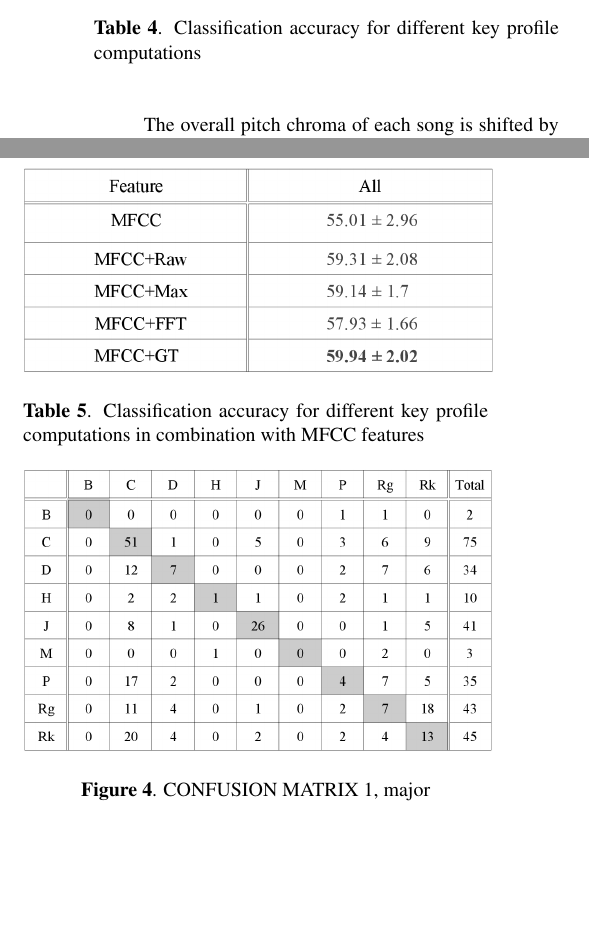
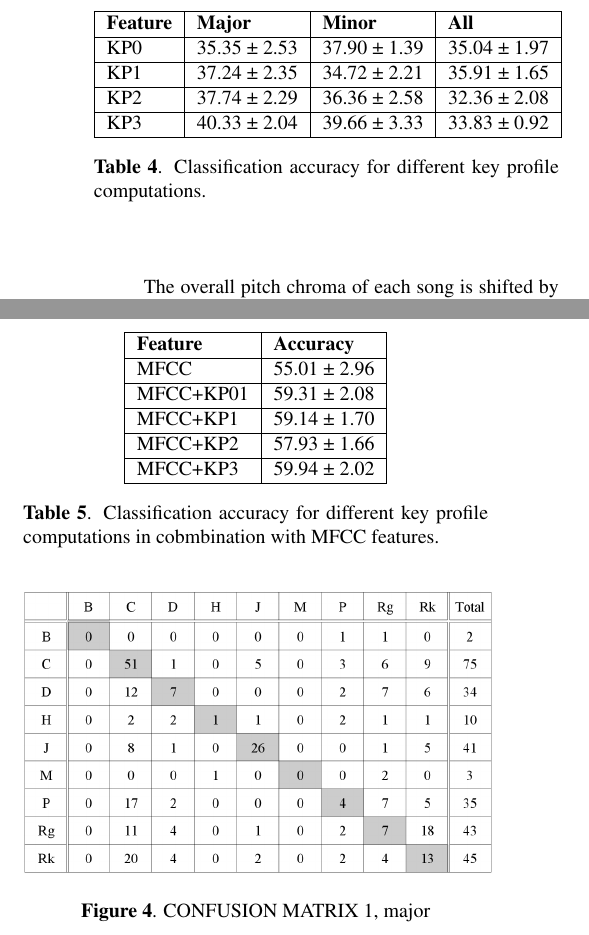
Before and after one commit to cianobri/ChromaPaper, a LaTeX paper (ChromaPaper.tex): two parts of the columns of page 4 of 6, joined at a grey line, cut at the place of the change, the shorter picture padded with empty space. Compiled offline with pdfLaTeX.

Commit message:
- added results tables

```diff
--- a/ChromaPaper.tex
+++ b/ChromaPaper.tex
@@ -8,6 +8,8 @@
 \usepackage{graphicx}
 \usepackage{url}
 \usepackage{units}
+\usepackage{booktabs}
+\usepackage{dcolumn}
 
 % Title.
 % ------
@@ -280,16 +282,48 @@ The overall range of results is consistent with the results of Tzanetakis and Co
 %10-fold cross validation  accuracy was calculated using the raw pitch chroma, max-shifted key profile, the Fourier pitch chroma and the key profile shifted according to the ground truth. We compare the results to a classifier based on a set of MFCC features as well as a combination of MFCC and key profile features. MFCC features were calculated according to REFXXX: WHAT COMPUTATION DID YOU USE?. The mean and standard deviation of $12$ MFCCs form a $24$-dimensional timbre feature vector. %as follows: for each block we compute 12 MFCC coefficients, then take the mean and standard deviation over the whole song. These features are then concatenated to form a 24 dimensional feature vector.
 
 Table~\ref{tab:accuracyPC} summarizes the results of the SVM classification for the different key profile computations, and Tab.~\ref{tab:accuracyPC+MFCC} shows the mode-independent results when combined with the MFCC features. LET'S MAKE ONE BIG TABLE AND ALSO CALCULATE ALL THE MFCC-RELATED VALUES FOR MAJOR AND MINOR AS WELL. ALSO RENAME THE FEATURES TO KPX. AND WE NEED THE ZEROR CLASSIFIER.
-\begin{table}[tb]
-    \includegraphics[scale=.4]{graph/accuracyPC}
-	\caption{Classification accuracy for different key profile computations}
-	\label{tab:accuracyPC}
+\begin{table}
+\begin{center}
+    \begin{tabular}{|l|l|l|l|}
+      \hline
+	\bf Feature & \bf Major & \bf Minor & \bf All\\
+	\hline
+	KP0 & 35.35 ± 2.53 & 37.90 ± 1.39 & 35.04 ± 1.97\\
+	\hline
+	KP1 & 37.24 ± 2.35 & 34.72 ± 2.21 & 35.91 ± 1.65\\
+	\hline
+	KP2 & 37.74 ± 2.29 & 36.36 ± 2.58 & 32.36 ± 2.08\\
+	\hline
+	KP3 & 40.33 ± 2.04 & 39.66 ± 3.33 & 33.83 ± 0.92\\
+ 	\hline
+
+    \end{tabular}
+    \caption{Classification accuracy for different key profile computations.}
+  \end{center}
 \end{table}
-\begin{table}[tb]
-    \includegraphics[scale=.4]{graph/accuracyPC+MFCC}
-	\caption{Classification accuracy for different key profile computations in combination with MFCC features}
-	\label{tab:accuracyPC+MFCC}
+
+\begin{table}
+\begin{center}
+    \begin{tabular}{|l|l|}
+      \hline
+	\bf Feature & \bf Accuracy\\
+	\hline
+	MFCC & 55.01 ± 2.96\\
+	\hline
+	MFCC+KP01 & 59.31 ± 2.08\\
+	\hline
+	MFCC+KP1 & 59.14 ± 1.70\\
+	\hline
+	MFCC+KP2 & 57.93 ± 1.66\\
+ 	\hline
+	MFCC+KP3 & 59.94 ± 2.02\\
+ 	\hline
+
+    \end{tabular}
+    \caption{Classification accuracy for different key profile computations in cobmbination with MFCC features.}
+  \end{center}
 \end{table}
+
 %MAYBE INCLUDE A 'BASELINE' CLASSIFICATION BASED ONLY ON THE KEY (NOT THE PITCH CHROMA) HERE FOR COMPARISON???
 
 Figures \ref{fig:confMatMajPC}, \ref{fig:confMatMinPC}, and \ref{fig:confPC+MFCC} display the confusion matrices of the classification results. PLEASE ADD ANOTHER ROW TO THE MATRICES WITH THE SUM OVER COLS - WE HAVE TO REDO ALL OF THESE ANYWAY, WE DONT WANT THEM AS PNGs.
```
Also changed, not shown: ChromaPaper.tex (8 more changed lines).
